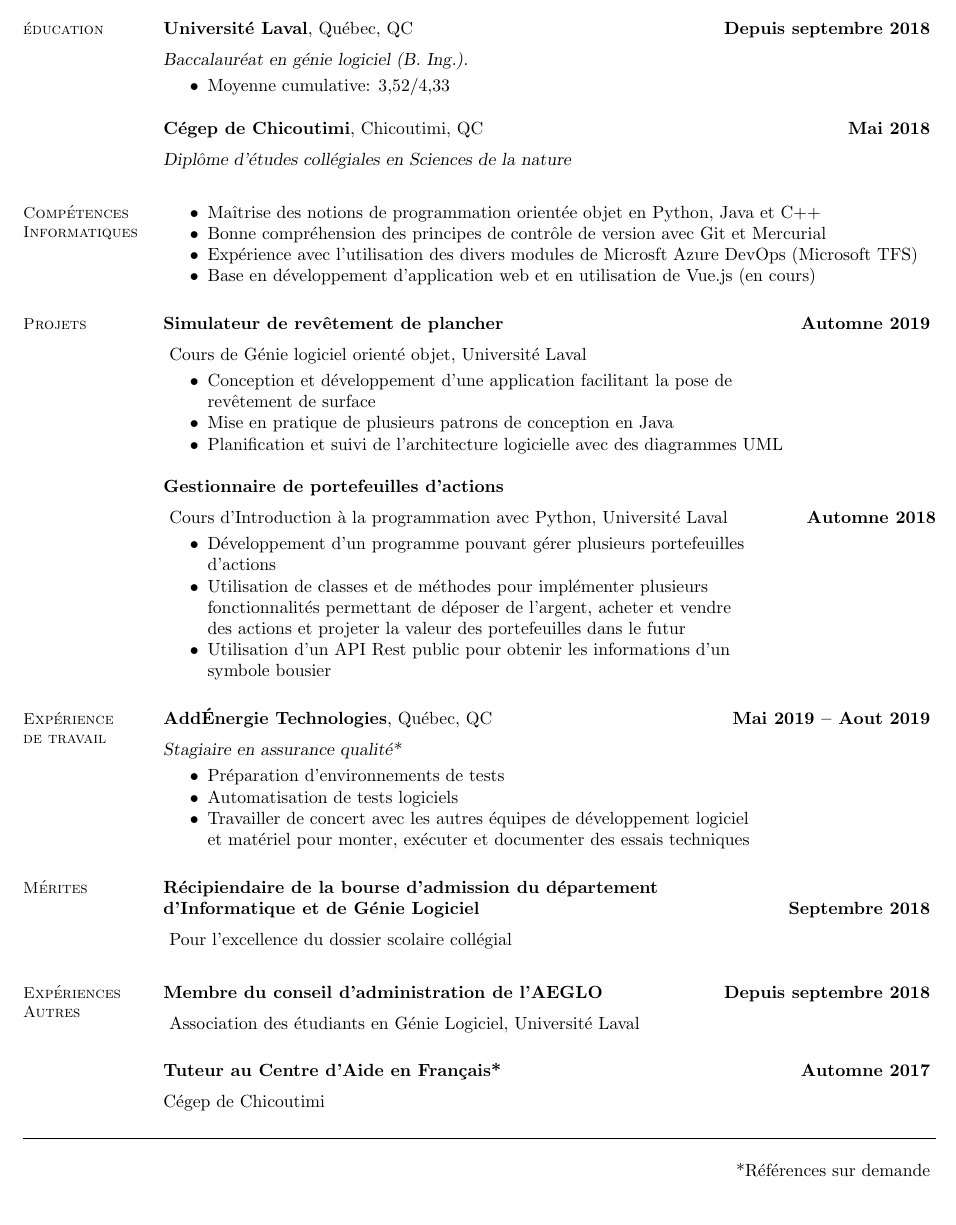
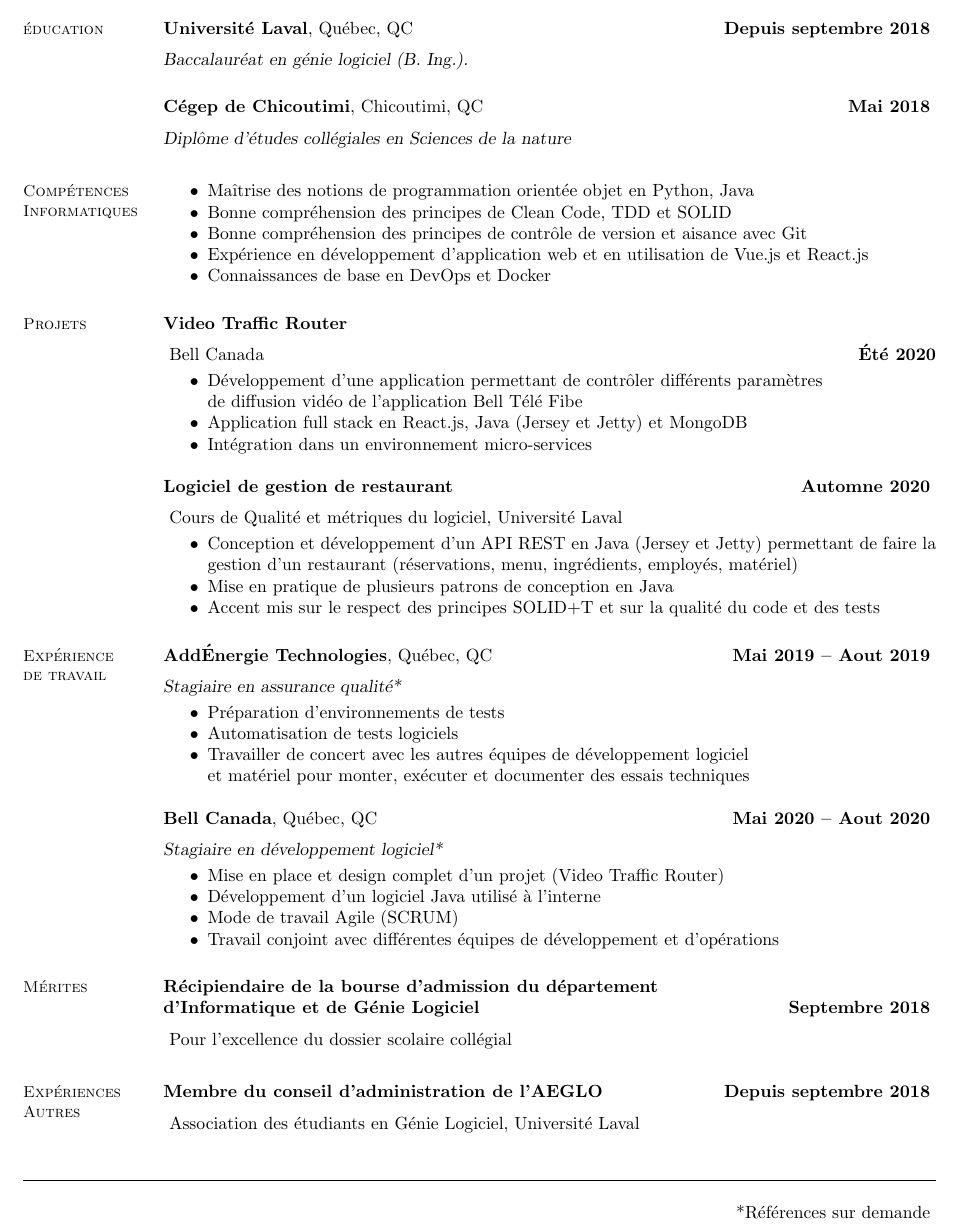
Before and after one commit to laurentaubin/resume, a LaTeX CV (resume.tex): part of the page, cut so that both start at the same text, the shorter picture padded with empty space. Compiled offline with pdfLaTeX.

Commit message:
Update for winter 2021

```diff
--- a/resume.tex
+++ b/resume.tex
@@ -16,9 +16,6 @@
 
     \textbf{Université Laval}, Québec, QC \hfill \textbf{Depuis septembre 2018} \vspace{2mm}\\\vspace{1mm}%
     \textsl{Baccalauréat en génie logiciel (B. Ing.).}
-    \begin{itemize}[nosep]
-        \item Moyenne cumulative: 3,52/4,33
-    \end{itemize}
 
       \textbf{Cégep de Chicoutimi}, Chicoutimi, QC \hfill \textbf{Mai 2018} \vspace{2mm}\\\vspace{1mm}%
     \textsl{Diplôme d'études collégiales en Sciences de la nature}
@@ -26,35 +23,32 @@
 
     \section{\mysidestyle Compétences\\Informatiques}
      \begin{itemize}[nosep]
-        \item Maîtrise des notions de programmation orientée objet en Python, Java et C++
-        \item Bonne compréhension des principes de contrôle de version avec Git et Mercurial
-        \item Expérience avec l'utilisation des divers modules de Microsft Azure DevOps (Microsoft TFS)
-        \item Base en développement d'application web et en utilisation de Vue.js (en cours)
+        \item Maîtrise des notions de programmation orientée objet en Python, Java
+        \item Bonne compréhension des principes de Clean Code, TDD et SOLID
+        \item Bonne compréhension des principes de contrôle de version et aisance avec Git
+        \item Expérience en développement d'application web et en utilisation de Vue.js et React.js
+        \item Connaissances de base en DevOps et Docker
     \end{itemize}
 
     \section{\mysidestyle Projets}
-    \textbf{Simulateur de revêtement de plancher} \hfill \textbf{Automne 2019}
+
+    \textbf{Video Traffic Router}
     \vspace{2mm}\\\vspace{1mm}
-    Cours de Génie logiciel orienté objet, Université Laval
+    Bell Canada \hfill \textbf{Été 2020}
     \begin{itemize}[nosep]
-        \item Conception et développement d'une application facilitant la pose de
-        \\    revêtement de surface
-        \item Mise en pratique de plusieurs patrons de conception en Java
-        \item Planification et suivi de l'architecture logicielle avec des diagrammes UML
+        \item Développement d'une application permettant de contrôler différents paramètres
+        \\ de diffusion vidéo de l'application Bell Télé Fibe
+        \item Application full stack en React.js, Java (Jersey et Jetty) et MongoDB
+	    \item Intégration dans un environnement micro-services
     \end{itemize}
 
-
-    \textbf{Gestionnaire de portefeuilles d'actions}
+    \textbf{Logiciel de gestion de restaurant} \hfill \textbf{Automne 2020}
     \vspace{2mm}\\\vspace{1mm}
-    Cours d'Introduction à la programmation avec Python, Université Laval \hfill \textbf{Automne 2018}
+    Cours de Qualité et métriques du logiciel, Université Laval
     \begin{itemize}[nosep]
-        \item Développement d'un programme pouvant gérer plusieurs portefeuilles
-        \\    d'actions
-        \item Utilisation de classes et de méthodes pour implémenter plusieurs
-        \\  fonctionnalités permettant de déposer de l'argent, acheter et vendre
-        \\  des actions et projeter la valeur des portefeuilles dans le futur
-	    \item Utilisation d'un API Rest public pour obtenir les informations d'un
-	    \\ symbole bousier
+        \item Conception et développement d'un API REST en Java (Jersey et Jetty) permettant de faire la gestion d'un restaurant (réservations, menu, ingrédients, employés, matériel)
+        \item Mise en pratique de plusieurs patrons de conception en Java
+        \item Accent mis sur le respect des principes SOLID+T et sur la qualité du code et des tests
     \end{itemize}
 
     \section{\mysidestyle Expérience\\de travail}
@@ -67,6 +61,15 @@
         \\    et matériel pour monter, exécuter et documenter des essais techniques
     \end{itemize}
 
+    \textbf{Bell Canada}, Québec, QC \hfill \textbf{Mai 2020 -- Aout 2020} \vspace{2mm}\\\vspace{1mm}%
+    \textsl{Stagiaire en développement logiciel*}
+    \begin{itemize}[nosep]
+        \item Mise en place et design complet d'un projet (Video Traffic Router)
+        \item Développement d'un logiciel Java utilisé à l'interne
+        \item Mode de travail Agile (SCRUM)
+        \item Travail conjoint avec différentes équipes de développement et d'opérations
+    \end{itemize}
+
     \section{\mysidestyle Mérites}
      \textbf{Récipiendaire de la bourse d'admission du département
      \\      d'Informatique et de Génie Logiciel} \hfill \textbf{Septembre 2018}
@@ -76,8 +79,6 @@
     \section{\mysidestyle Expériences\\Autres}
      \textbf{Membre du conseil d'administration de l'AEGLO} \hfill \textbf{Depuis septembre 2018} \vspace{2mm}\\\vspace{1mm}
     Association des étudiants en Génie Logiciel, Université Laval \\ \\
-   \textbf{Tuteur au Centre d'Aide en Français*} \hfill \textbf{Automne 2017} \vspace{2mm}\\\vspace{1mm}%
-    Cégep de Chicoutimi \\
 
 
 \end{resume}
```
Also changed, not shown: resume.pdf.
